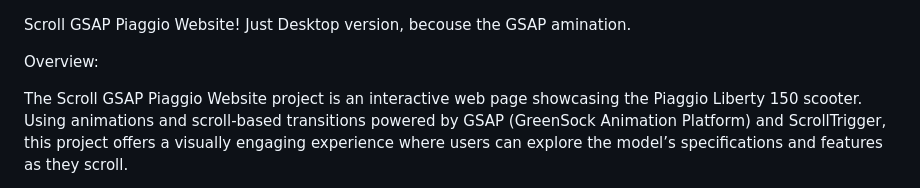
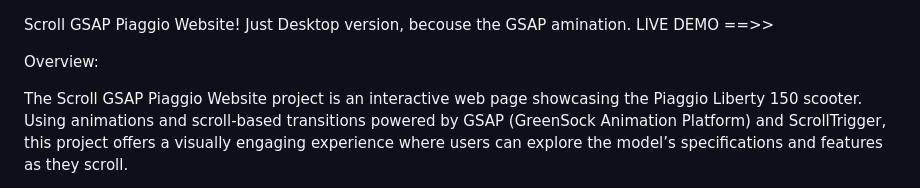
Before and after one commit to AndrasCsorba/Piaggo-GSAP-Scroll-landing-page, a Markdown page: README.md, the part around the change. Rendered like a GitHub page.

```diff
--- a/README.md
+++ b/README.md
@@ -2,6 +2,7 @@
 
 Scroll GSAP Piaggio Website!
 Just Desktop version, becouse the GSAP amination.
+LIVE DEMO ==>>
 
 Overview:
 
```
